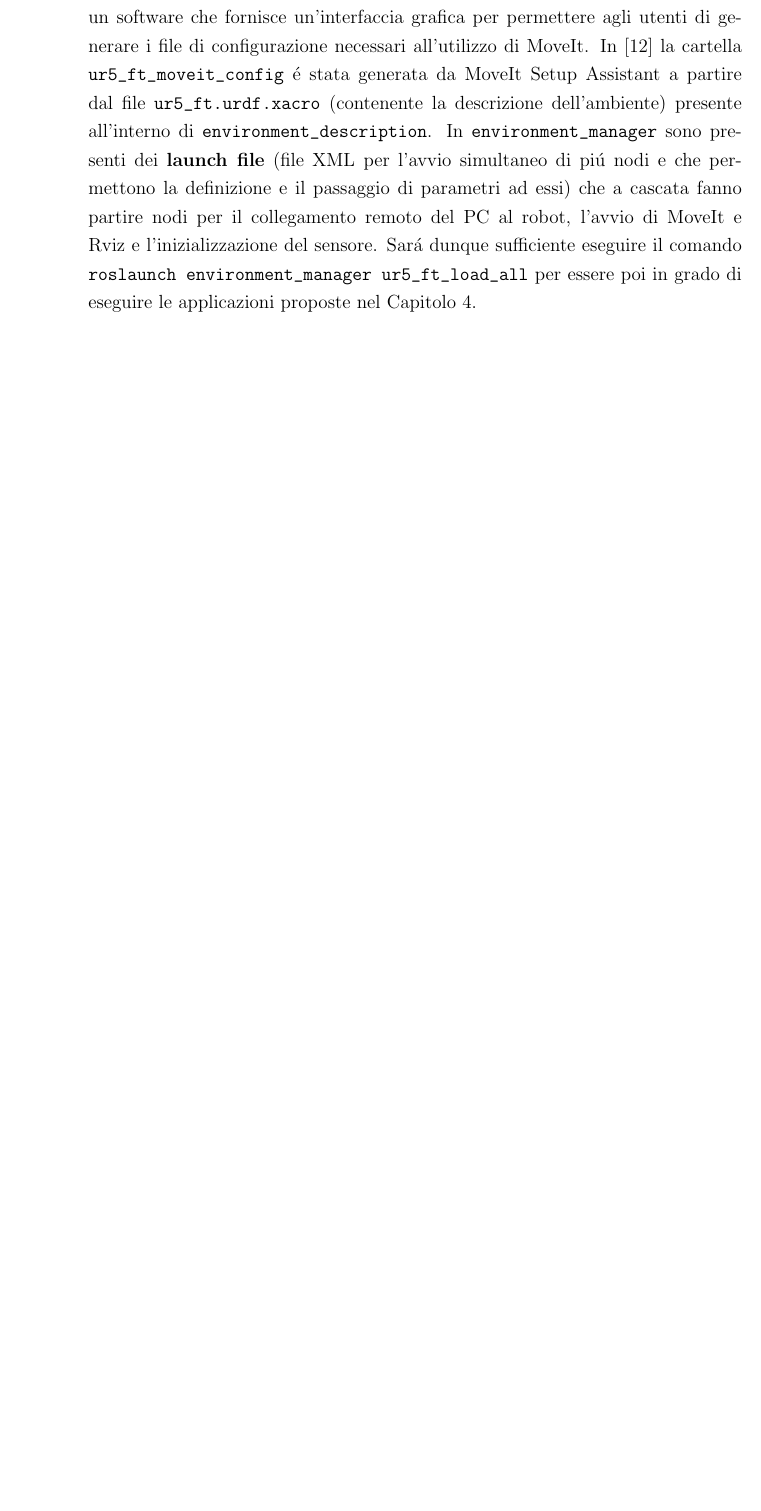
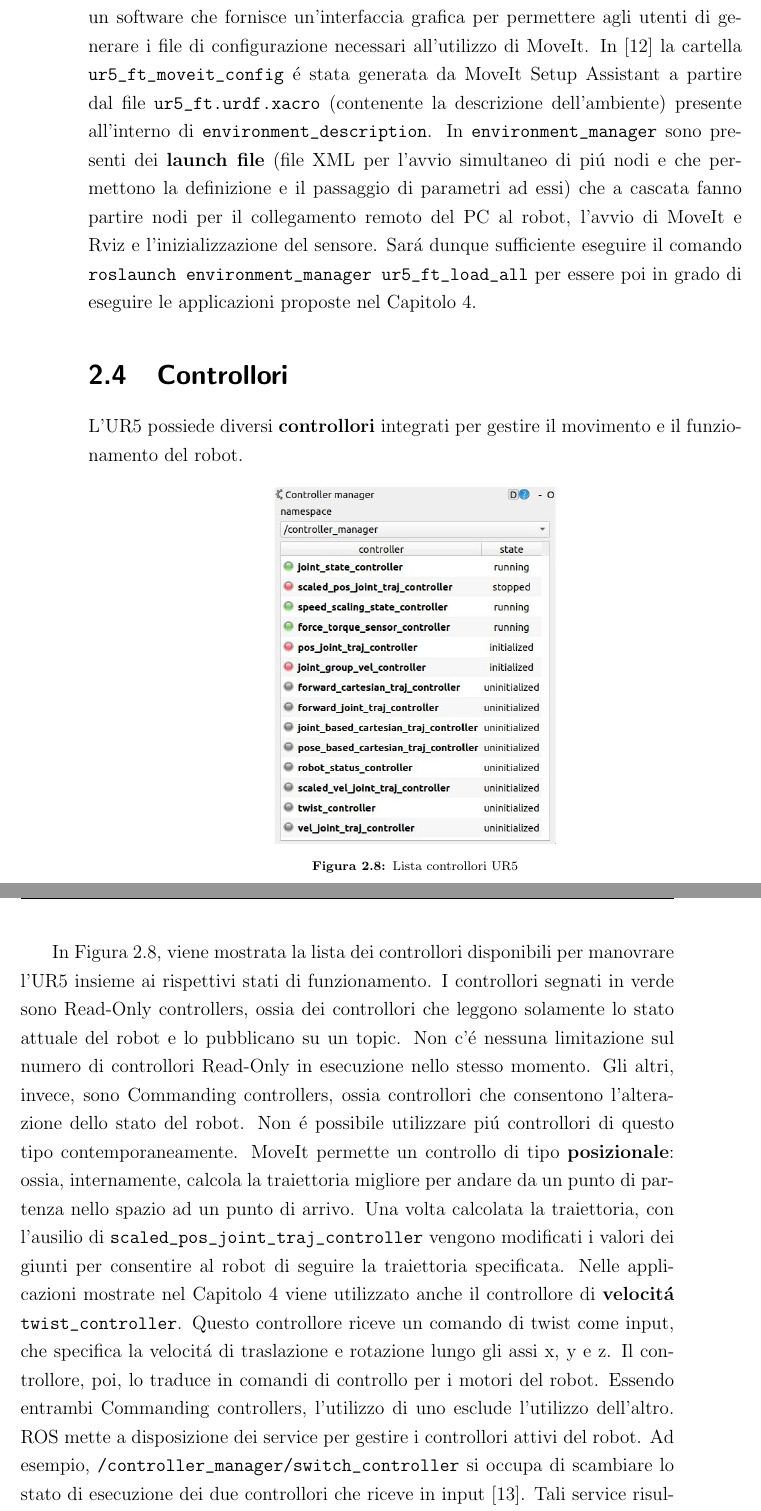
Before and after one commit to andreastocco01/ft_sensor_applications, a LaTeX thesis (main.tex, which reads chapter2/controllers.tex, intro2.tex): part of page 19 of 27 before the commit and two parts of pages 19 and 20 of 27 after it, the two joined at a grey line, cut so that both start at the same text, the shorter picture padded with empty space. Compiled offline with pdfLaTeX.

Commit message:
add controllers section

```diff
--- /dev/null
+++ b/chapter2/controllers.tex
@@ -0,0 +1,26 @@
+L'UR5 possiede diversi \textbf{controllori} integrati per gestire il movimento e il funzionamento del robot.
+\begin{figure}[H]
+    \centering
+    \includegraphics*[width=0.43\textwidth]{images/controller_manager.png}
+    \caption{Lista controllori UR5}
+    \label{fig:controllers}
+\end{figure}
+In Figura \ref{fig:controllers}, viene mostrata la lista dei controllori disponibili per manovrare l'UR5 insieme ai rispettivi
+stati di funzionamento.
+I controllori segnati in verde sono Read-Only controllers, ossia dei controllori che leggono solamente lo stato attuale del
+robot e lo pubblicano su un topic. Non c'\'{e} nessuna limitazione sul numero di controllori Read-Only in esecuzione
+nello stesso momento. Gli altri, invece, sono Commanding controllers, ossia controllori che consentono l'alterazione dello
+stato del robot. Non \'{e} possibile utilizzare pi\'{u} controllori di questo tipo contemporaneamente.
+MoveIt permette un controllo di tipo \textbf{posizionale}: ossia, internamente, calcola la traiettoria migliore
+per andare da un punto di partenza nello spazio ad un punto di arrivo.
+Una volta calcolata la traiettoria, con l'ausilio di \verb|scaled_pos_joint_traj_controller|
+vengono modificati i valori dei giunti per consentire al robot di seguire la traiettoria specificata.
+Nelle applicazioni mostrate nel Capitolo \ref{chapter:chapter4} viene utilizzato anche il controllore di
+\textbf{velocit\'{a}} \verb|twist_controller|. Questo controllore riceve un comando di twist come input,
+che specifica la velocit\'{a} di traslazione e rotazione lungo gli assi x, y e z.
+Il controllore, poi, lo traduce in comandi di controllo per i motori del robot.
+Essendo entrambi Commanding controllers, l'utilizzo di uno esclude l'utilizzo
+dell'altro. ROS mette a disposizione dei service per gestire i controllori attivi del robot. Ad esempio,
+\verb|/controller_manager/switch_controller| si occupa di scambiare lo stato di esecuzione dei due controllori che riceve
+in input \cite{controller_manager}. Tali service risultano, quindi, molto utili nelle applicazioni proposte perch\'{e} permettono
+l'utilizzo del controllore pi\'{u} appropriato in base alle specifiche esigenze.
--- a/intro2.tex
+++ b/intro2.tex
@@ -10,3 +10,6 @@ mostrati i passaggi fondamentali che hanno consentito il controllo del sistema a
 
 \section{MoveIt}
 \input{chapter2/moveit.tex}
+
+\section{Controllori}
+\input{chapter2/controllers.tex}
```
Also changed, not shown: bibliography.tex (+2 -0 lines), images/controller_manager.png (added), main.pdf.
